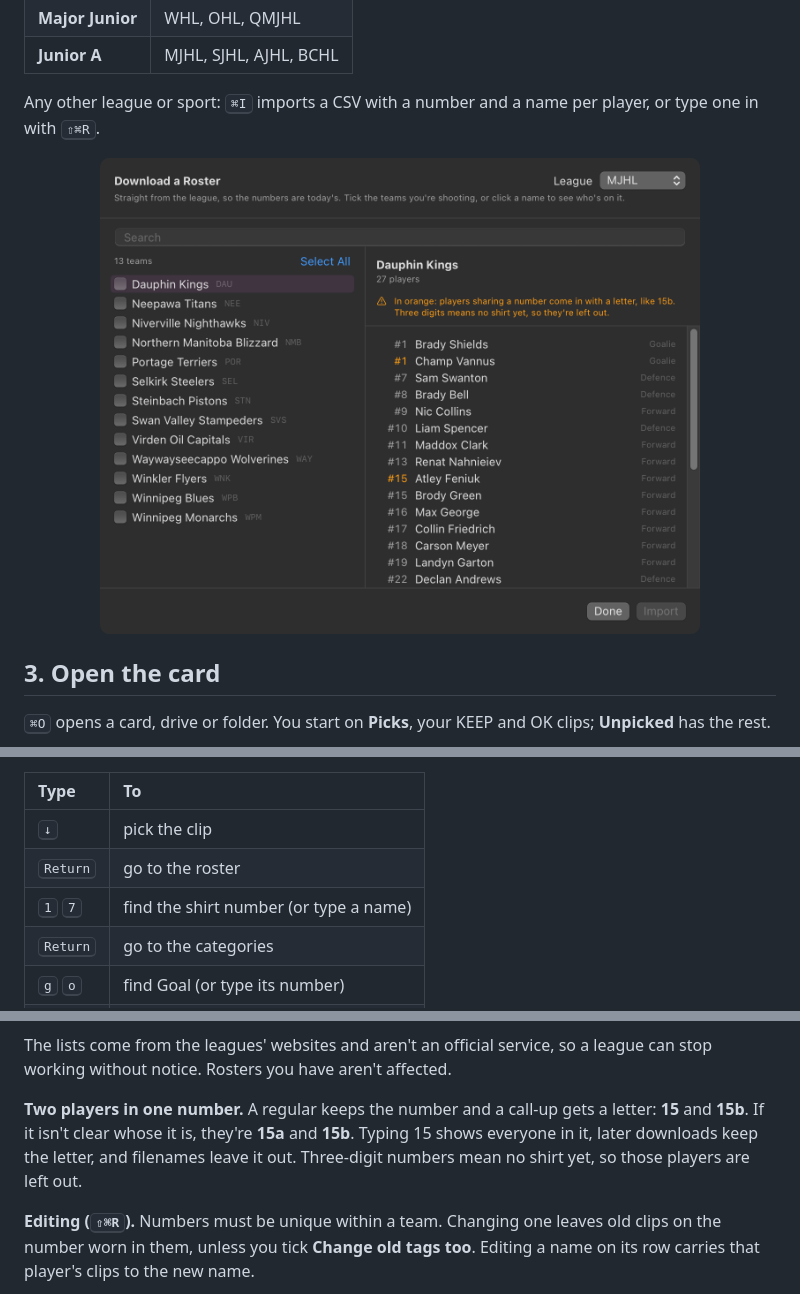
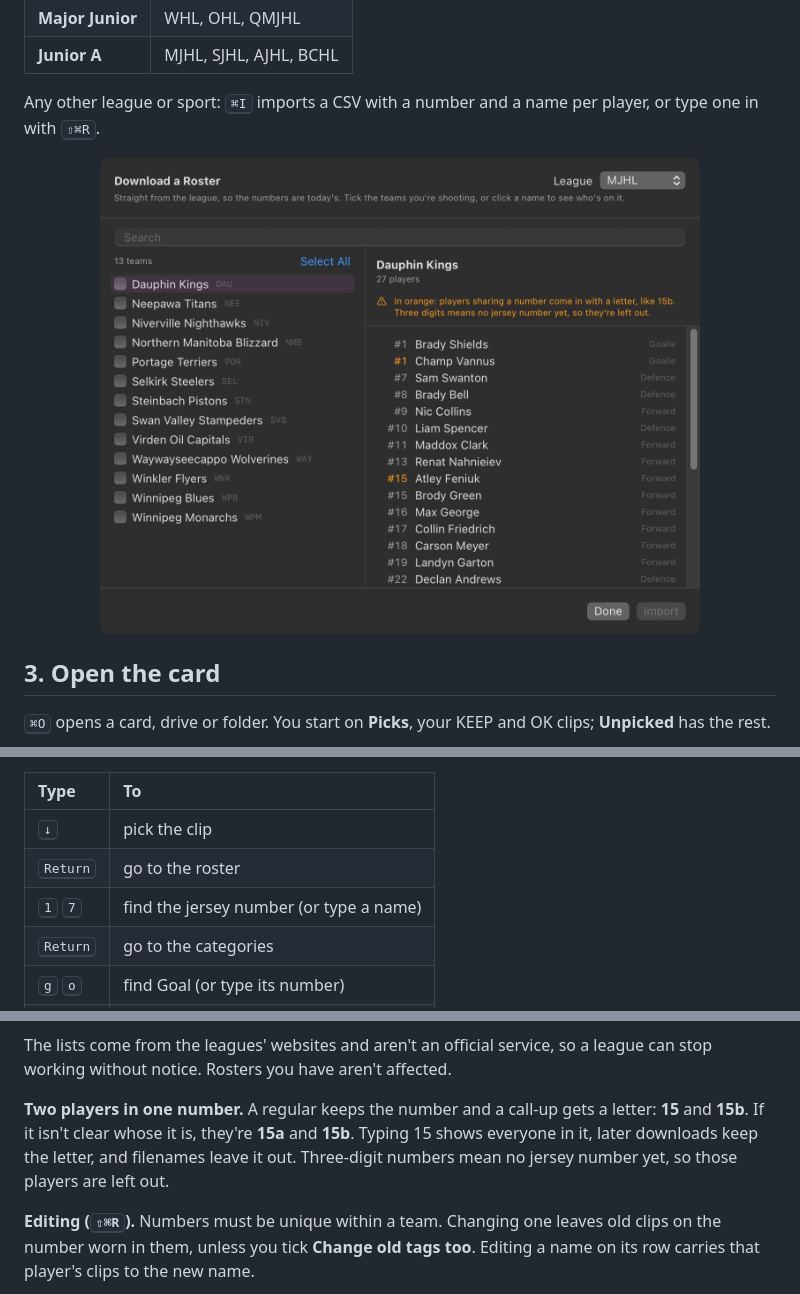
Before and after one commit to jflowermedia/keeper, a Markdown page: GUIDE.md, 3 parts joined by grey strips. GitHub-like rendering; pictures changed too: docs/roster-download-1.4.png (deleted), docs/roster-download-2.png (added); folded sections open.

```diff
--- a/GUIDE.md
+++ b/GUIDE.md
@@ -36,7 +36,7 @@ On a Sony, assign **Clip Flag** to custom buttons under **Custom Key Setting**:
 
 Any other league or sport: <kbd>⌘I</kbd> imports a CSV with a number and a name per player, or type one in with <kbd>⇧⌘R</kbd>.
 
-<p align="center"><img src="docs/roster-download-1.4.png" width="600" alt="The Download a Roster sheet set to the MJHL, with the Dauphin Kings previewed and two call-ups who share a number shown in orange"></p>
+<p align="center"><img src="docs/roster-download-2.png" width="600" alt="The Download a Roster sheet set to the MJHL, with the Dauphin Kings previewed and two call-ups who share a number shown in orange"></p>
 
 ## 3. Open the card
 
@@ -62,7 +62,7 @@ Faster: turn on keyboard tagging with <kbd>⇧⌘T</kbd>.
 |:--|:--|
 | <kbd>↓</kbd> | pick the clip |
 | <kbd>Return</kbd> | go to the roster |
-| <kbd>1</kbd> <kbd>7</kbd> | find the shirt number (or type a name) |
+| <kbd>1</kbd> <kbd>7</kbd> | find the jersey number (or type a name) |
 | <kbd>Return</kbd> | go to the categories |
 | <kbd>g</kbd> <kbd>o</kbd> | find Goal (or type its number) |
 | <kbd>Return</kbd> | tag it and move to the next clip |
@@ -178,7 +178,7 @@ MJHL,Virden Oil Capitals,VIR,27,Liam Goertzen,Forward,
 
 The lists come from the leagues' websites and aren't an official service, so a league can stop working without notice. Rosters you have aren't affected.
 
-**Two players in one number.** A regular keeps the number and a call-up gets a letter: **15** and **15b**. If it isn't clear whose it is, they're **15a** and **15b**. Typing 15 shows everyone in it, later downloads keep the letter, and filenames leave it out. Three-digit numbers mean no shirt yet, so those players are left out.
+**Two players in one number.** A regular keeps the number and a call-up gets a letter: **15** and **15b**. If it isn't clear whose it is, they're **15a** and **15b**. Typing 15 shows everyone in it, later downloads keep the letter, and filenames leave it out. Three-digit numbers mean no jersey number yet, so those players are left out.
 
 **Editing (<kbd>⇧⌘R</kbd>).** Numbers must be unique within a team. Changing one leaves old clips on the number worn in them, unless you tick **Change old tags too**. Editing a name on its row carries that player's clips to the new name.
 
```
Also changed, not shown: DEVELOPING.md (+1 -1 lines), README.md (+1 -1 lines), 14 other files.
